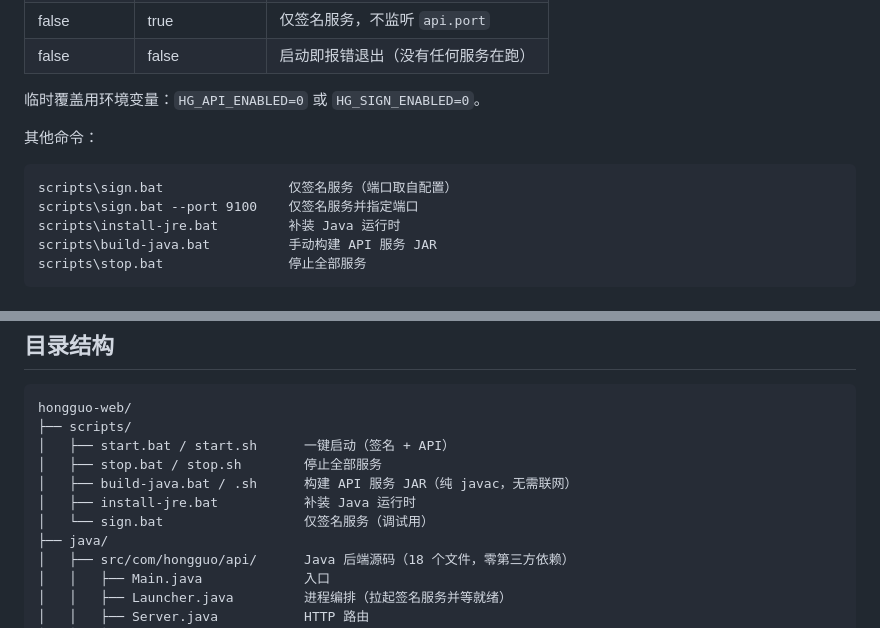
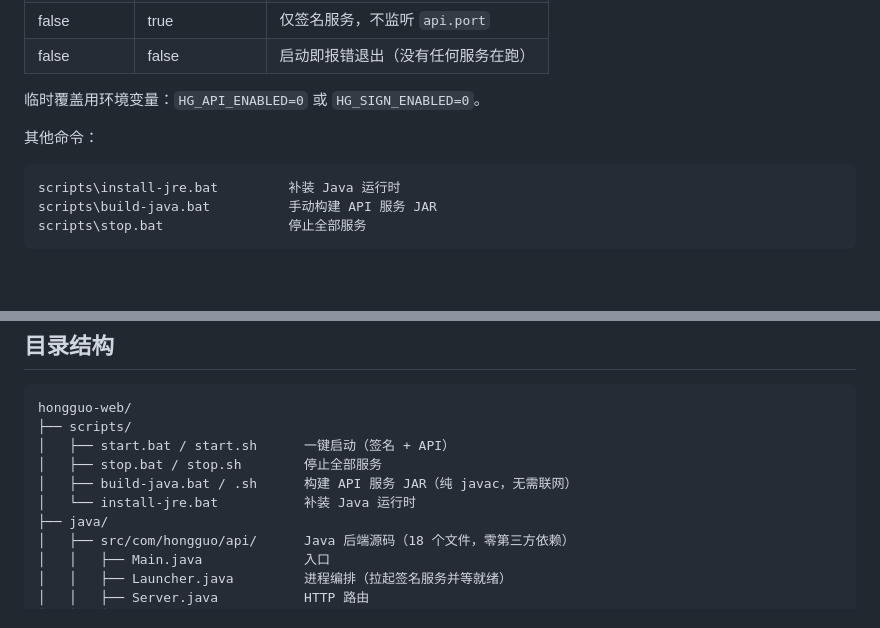
Before and after one commit to sunnysky123/hongguo-web, a Markdown page: README.md, 2 parts joined by grey strips. Drawn GitHub-style; blank space fills up the shorter version.

```diff
--- a/README.md
+++ b/README.md
@@ -73,8 +73,6 @@ ls
 
 其他命令：
 
-    scripts\sign.bat                仅签名服务（端口取自配置）
-    scripts\sign.bat --port 9100    仅签名服务并指定端口
     scripts\install-jre.bat         补装 Java 运行时
     scripts\build-java.bat          手动构建 API 服务 JAR
     scripts\stop.bat                停止全部服务
@@ -155,8 +153,7 @@ hongguo-web/
 │   ├── start.bat / start.sh      一键启动（签名 + API）
 │   ├── stop.bat / stop.sh        停止全部服务
 │   ├── build-java.bat / .sh      构建 API 服务 JAR（纯 javac，无需联网）
-│   ├── install-jre.bat           补装 Java 运行时
-│   └── sign.bat                  仅签名服务（调试用）
+│   └── install-jre.bat           补装 Java 运行时
 ├── java/
 │   ├── src/com/hongguo/api/      Java 后端源码（18 个文件，零第三方依赖）
 │   │   ├── Main.java             入口
```
Also changed, not shown: 使用说明.md (+1 -5 lines), 签名服务说明.md (+5 -10 lines).
